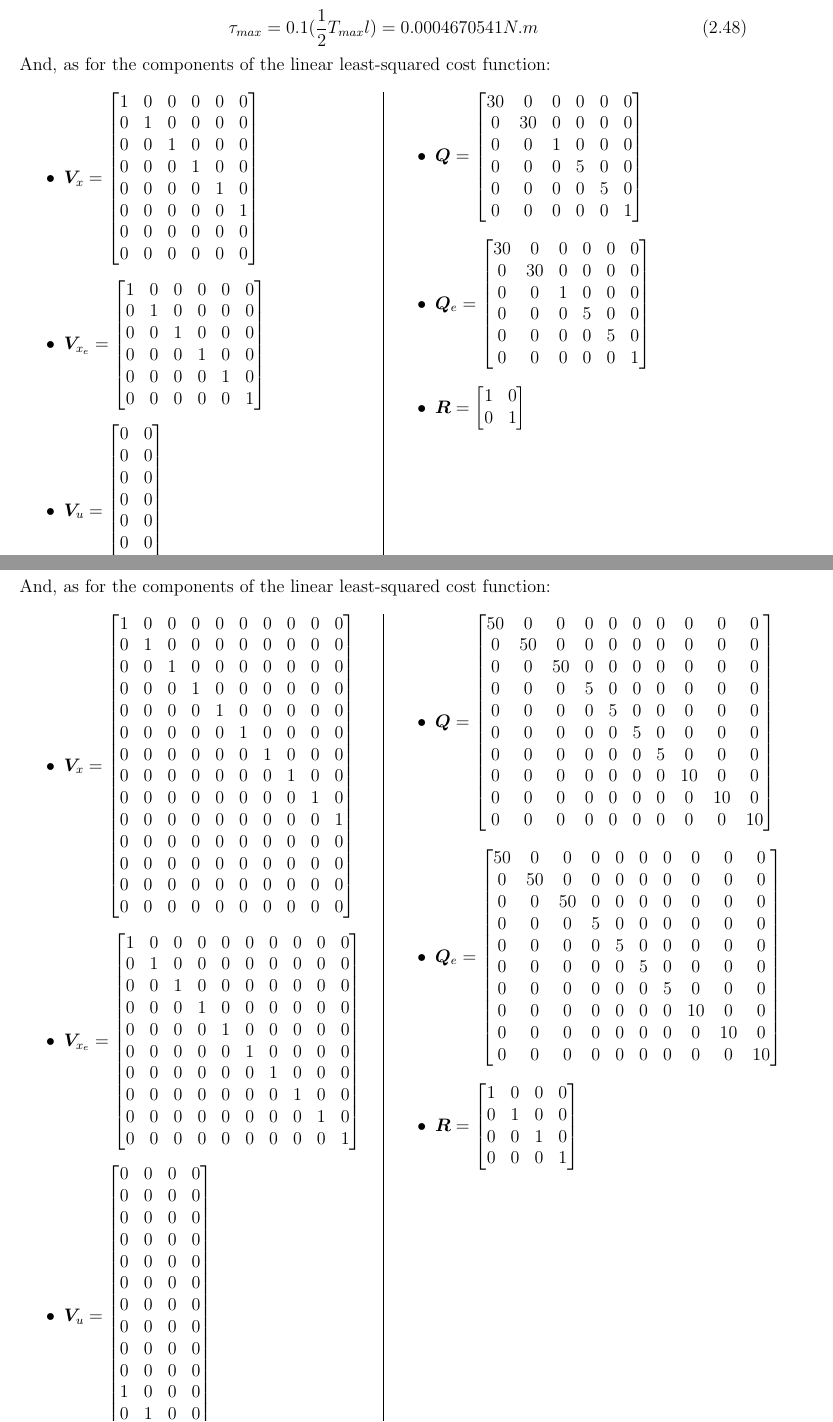
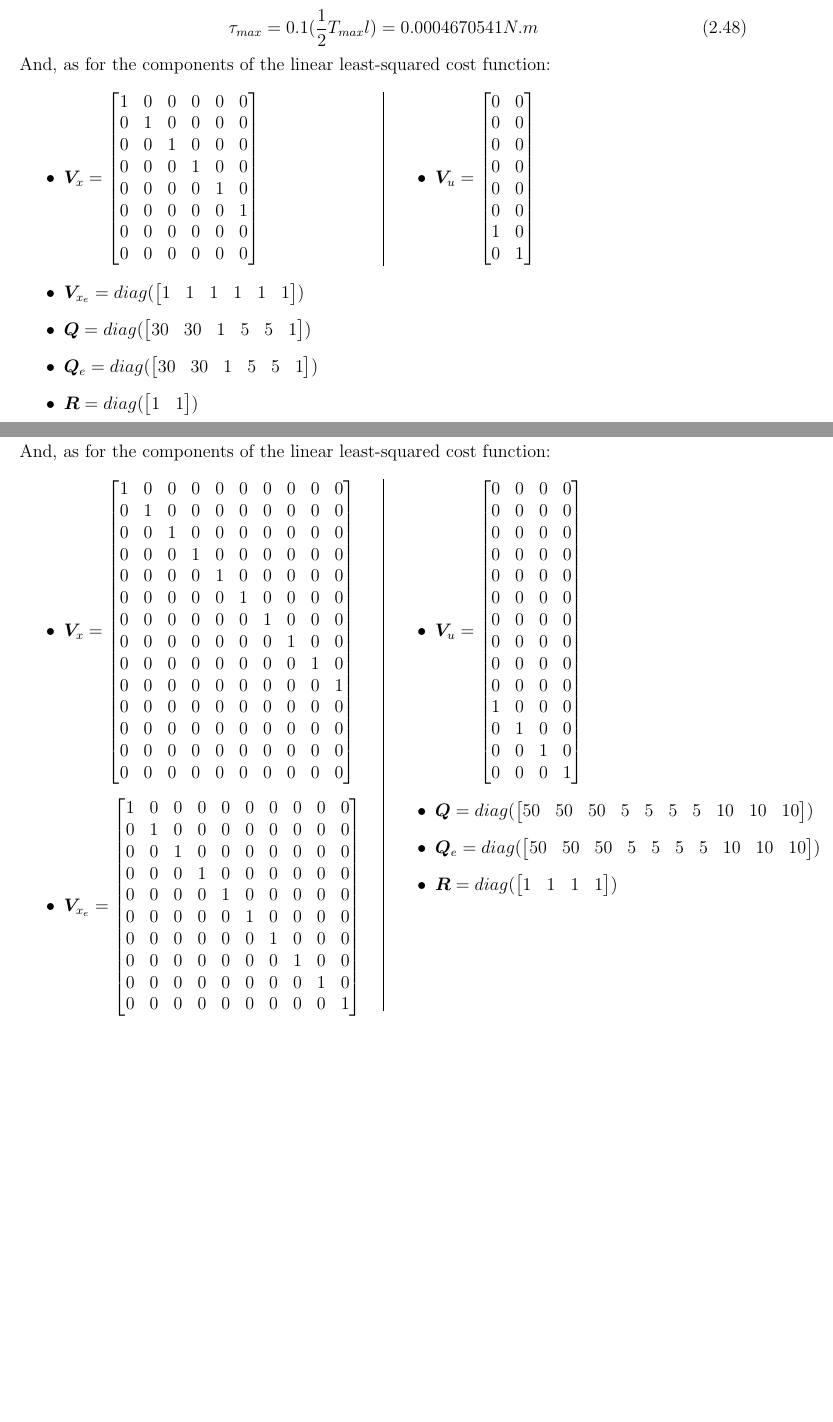
Before and after one commit to enhatem/master_thesis_report, a LaTeX thesis (report/master_thesis_report.tex): two parts of pages 60 and 64 of 92, joined at a grey line, cut so that both start at the same text, the shorter picture padded with empty space. Compiled offline with pdfLaTeX.

Commit message:
Started reducing the size of the diagonal matrices

```diff
--- a/report/master_thesis_report.tex
+++ b/report/master_thesis_report.tex
@@ -2070,16 +2070,13 @@ And, as for the components of the linear least-squared cost function:
                 0 & 0 & 0 & 0 & 0 & 0 \\
                 \end{bmatrix}$
 
-                \item $\bm{V}_{x_e} = \begin{bmatrix}
-                1 & 0 & 0 & 0 & 0 & 0 \\
-                0 & 1 & 0 & 0 & 0 & 0 \\
-                0 & 0 & 1 & 0 & 0 & 0 \\
-                0 & 0 & 0 & 1 & 0 & 0 \\
-                0 & 0 & 0 & 0 & 1 & 0 \\
-                0 & 0 & 0 & 0 & 0 & 1 \\
-                \end{bmatrix}$
-
-                \item $\bm{V}_u = \begin{bmatrix}
+
+
+            \end{itemize}
+			\columnbreak
+            \begin{itemize}
+
+            	\item $\bm{V}_u = \begin{bmatrix}
                 0 & 0 \\
                 0 & 0 \\
                 0 & 0 \\
@@ -2089,29 +2086,56 @@ And, as for the components of the linear least-squared cost function:
                 1 & 0 \\
                 0 & 1 \\
                 \end{bmatrix}$
-
+            	\end{itemize}
+                \end{multicols}
+
+                \begin{itemize}
+
+				\item $\bm{V}_{x_e} =
+                diag(\begin{bmatrix}
+            	1 & 1 & 1 & 1 & 1 & 1 \\
+            	\end{bmatrix}) $
+                % \begin{bmatrix}
+                % 1 & 0 & 0 & 0 & 0 & 0 \\
+                % 0 & 1 & 0 & 0 & 0 & 0 \\
+                % 0 & 0 & 1 & 0 & 0 & 0 \\
+                % 0 & 0 & 0 & 1 & 0 & 0 \\
+                % 0 & 0 & 0 & 0 & 1 & 0 \\
+                % 0 & 0 & 0 & 0 & 0 & 1 \\
+                % \end{bmatrix}$
+
+                \item $\bm{Q} =
+            	diag(\begin{bmatrix}
+            	30 & 30 & 1 & 5 & 5 & 1 \\
+            	\end{bmatrix}) $
+            	%\begin{bmatrix}
+                % 30 & 0  & 0 & 0 & 0 & 0 \\
+                % 0 & 30  & 0 & 0 & 0 & 0 \\
+                % 0 & 0  & 1 & 0 & 0 & 0 \\
+                % 0 & 0  & 0 & 5 & 0 & 0 \\
+                % 0 & 0  & 0 & 0 & 5 & 0 \\
+                % 0 & 0  & 0 & 0 & 0 & 1 \\
+                %\end{bmatrix}$
+
+                \item $\bm{Q}_e =
+                diag(\begin{bmatrix}
+            	30 & 30 & 1 & 5 & 5 & 1 \\
+            	\end{bmatrix}) $
+                %\begin{bmatrix}
+                % 30 & 0  & 0 & 0 & 0 & 0 \\
+                % 0 & 30  & 0 & 0 & 0 & 0 \\
+                % 0 & 0  & 1 & 0 & 0 & 0 \\
+                % 0 & 0  & 0 & 5 & 0 & 0 \\
+                % 0 & 0  & 0 & 0 & 5 & 0 \\
+                % 0 & 0  & 0 & 0 & 0 & 1 \\
+                %\end{bmatrix}$
+
+                \item $\bm{R}=
+                diag(\begin{bmatrix}
+            	1 & 1 \\
+            	\end{bmatrix}) $
+                %\begin{bmatrix}
+                %1 & 0 \\
+                %0 & 1 \\
+                %\end{bmatrix}$
             \end{itemize}
-			\columnbreak
-            \begin{itemize}
-            	\item $\bm{Q} = \begin{bmatrix}
-                 30 & 0  & 0 & 0 & 0 & 0 \\
-                 0 & 30  & 0 & 0 & 0 & 0 \\
-                 0 & 0  & 1 & 0 & 0 & 0 \\
-                 0 & 0  & 0 & 5 & 0 & 0 \\
-                 0 & 0  & 0 & 0 & 5 & 0 \\
-                 0 & 0  & 0 & 0 & 0 & 1 \\
-                \end{bmatrix}$
-
-                \item $\bm{Q}_e = \begin{bmatrix}
-                 30 & 0  & 0 & 0 & 0 & 0 \\
-                 0 & 30  & 0 & 0 & 0 & 0 \\
-                 0 & 0  & 1 & 0 & 0 & 0 \\
-                 0 & 0  & 0 & 5 & 0 & 0 \\
-                 0 & 0  & 0 & 0 & 5 & 0 \\
-                 0 & 0  & 0 & 0 & 0 & 1 \\
-                \end{bmatrix}$
-
-                \item $\bm{R} = \begin{bmatrix}
-                1 & 0 \\
-                0 & 1 \\
-                \end{bmatrix}$
@@ -2331,41 +2359,51 @@ And, as for the components of the linear least-squared cost function:
 	0 & 0 & 1 & 0 \\
 	0 & 0 & 0 & 1 \\
 	\end{bmatrix}$
-\end{itemize}
-\columnbreak
-\begin{itemize}
-	\item $\bm{Q} = \begin{bmatrix}
-	50 & 0 & 0 & 0 & 0 & 0 & 0 & 0 & 0 & 0 \\
-	0 & 50 & 0 & 0 & 0 & 0 & 0 & 0 & 0 & 0 \\
-	0 & 0 & 50 & 0 & 0 & 0 & 0 & 0 & 0 & 0 \\
-	0 & 0 & 0 & 5 & 0 & 0 & 0 & 0 & 0 & 0 \\
-	0 & 0 & 0 & 0 & 5 & 0 & 0 & 0 & 0 & 0 \\
-	0 & 0 & 0 & 0 & 0 & 5 & 0 & 0 & 0 & 0 \\
-	0 & 0 & 0 & 0 & 0 & 0 & 5 & 0 & 0 & 0 \\
-	0 & 0 & 0 & 0 & 0 & 0 & 0 & 10 & 0 & 0 \\
-	0 & 0 & 0 & 0 & 0 & 0 & 0 & 0 & 10 & 0 \\
-	0 & 0 & 0 & 0 & 0 & 0 & 0 & 0 & 0 & 10 \\
-	\end{bmatrix}$
-
-	\item $\bm{Q}_e = \begin{bmatrix}
-	50 & 0 & 0 & 0 & 0 & 0 & 0 & 0 & 0 & 0 \\
-	0 & 50 & 0 & 0 & 0 & 0 & 0 & 0 & 0 & 0 \\
-	0 & 0 & 50 & 0 & 0 & 0 & 0 & 0 & 0 & 0 \\
-	0 & 0 & 0 & 5 & 0 & 0 & 0 & 0 & 0 & 0 \\
-	0 & 0 & 0 & 0 & 5 & 0 & 0 & 0 & 0 & 0 \\
-	0 & 0 & 0 & 0 & 0 & 5 & 0 & 0 & 0 & 0 \\
-	0 & 0 & 0 & 0 & 0 & 0 & 5 & 0 & 0 & 0 \\
-	0 & 0 & 0 & 0 & 0 & 0 & 0 & 10 & 0 & 0 \\
-	0 & 0 & 0 & 0 & 0 & 0 & 0 & 0 & 10 & 0 \\
-	0 & 0 & 0 & 0 & 0 & 0 & 0 & 0 & 0 & 10 \\
-	\end{bmatrix}$
-
-	\item $\bm{R} = \begin{bmatrix}
-	1 & 0 & 0 & 0 \\
-	0 & 1 & 0 & 0 \\
-	0 & 0 & 1 & 0 \\
-	0 & 0 & 0 & 1 \\
-	\end{bmatrix}$
+
+	\item $\bm{Q} = diag(
+	\begin{bmatrix}
+			50 & 50 & 50 & 5 & 5 & 5 & 5 & 10 & 10 & 10\\
+	\end{bmatrix})$
+	% \begin{bmatrix}
+	% 50 & 0 & 0 & 0 & 0 & 0 & 0 & 0 & 0 & 0 \\
+	% 0 & 50 & 0 & 0 & 0 & 0 & 0 & 0 & 0 & 0 \\
+	% 0 & 0 & 50 & 0 & 0 & 0 & 0 & 0 & 0 & 0 \\
+	% 0 & 0 & 0 & 5 & 0 & 0 & 0 & 0 & 0 & 0 \\
+	% 0 & 0 & 0 & 0 & 5 & 0 & 0 & 0 & 0 & 0 \\
+	% 0 & 0 & 0 & 0 & 0 & 5 & 0 & 0 & 0 & 0 \\
+	% 0 & 0 & 0 & 0 & 0 & 0 & 5 & 0 & 0 & 0 \\
+	% 0 & 0 & 0 & 0 & 0 & 0 & 0 & 10 & 0 & 0 \\
+	% 0 & 0 & 0 & 0 & 0 & 0 & 0 & 0 & 10 & 0 \\
+	% 0 & 0 & 0 & 0 & 0 & 0 & 0 & 0 & 0 & 10 \\
+	% \end{bmatrix}$
+
+	\item $\bm{Q}_e = diag(
+	\begin{bmatrix}
+			50 & 50 & 50 & 5 & 5 & 5 & 5 & 10 & 10 & 10\\
+	\end{bmatrix})$
+	% \begin{bmatrix}
+	% 50 & 0 & 0 & 0 & 0 & 0 & 0 & 0 & 0 & 0 \\
+	% 0 & 50 & 0 & 0 & 0 & 0 & 0 & 0 & 0 & 0 \\
+	% 0 & 0 & 50 & 0 & 0 & 0 & 0 & 0 & 0 & 0 \\
+	% 0 & 0 & 0 & 5 & 0 & 0 & 0 & 0 & 0 & 0 \\
+	% 0 & 0 & 0 & 0 & 5 & 0 & 0 & 0 & 0 & 0 \\
+	% 0 & 0 & 0 & 0 & 0 & 5 & 0 & 0 & 0 & 0 \\
+	% 0 & 0 & 0 & 0 & 0 & 0 & 5 & 0 & 0 & 0 \\
+	% 0 & 0 & 0 & 0 & 0 & 0 & 0 & 10 & 0 & 0 \\
+	% 0 & 0 & 0 & 0 & 0 & 0 & 0 & 0 & 10 & 0 \\
+	% 0 & 0 & 0 & 0 & 0 & 0 & 0 & 0 & 0 & 10 \\
+	% \end{bmatrix}$
+
+	\item $\bm{R} =diag(
+	\begin{bmatrix}
+			1 & 1 & 1 & 1\\
+	\end{bmatrix}) $
+	%\begin{bmatrix}
+	%1 & 0 & 0 & 0 \\
+	%0 & 1 & 0 & 0 \\
+	%0 & 0 & 1 & 0 \\
+	%0 & 0 & 0 & 1 \\
+	%\end{bmatrix}$
 \end{itemize}
 \end{multicols}
 
```
Also changed, not shown: report/master_thesis_report.tex (12 more changed lines), 5 other files.
